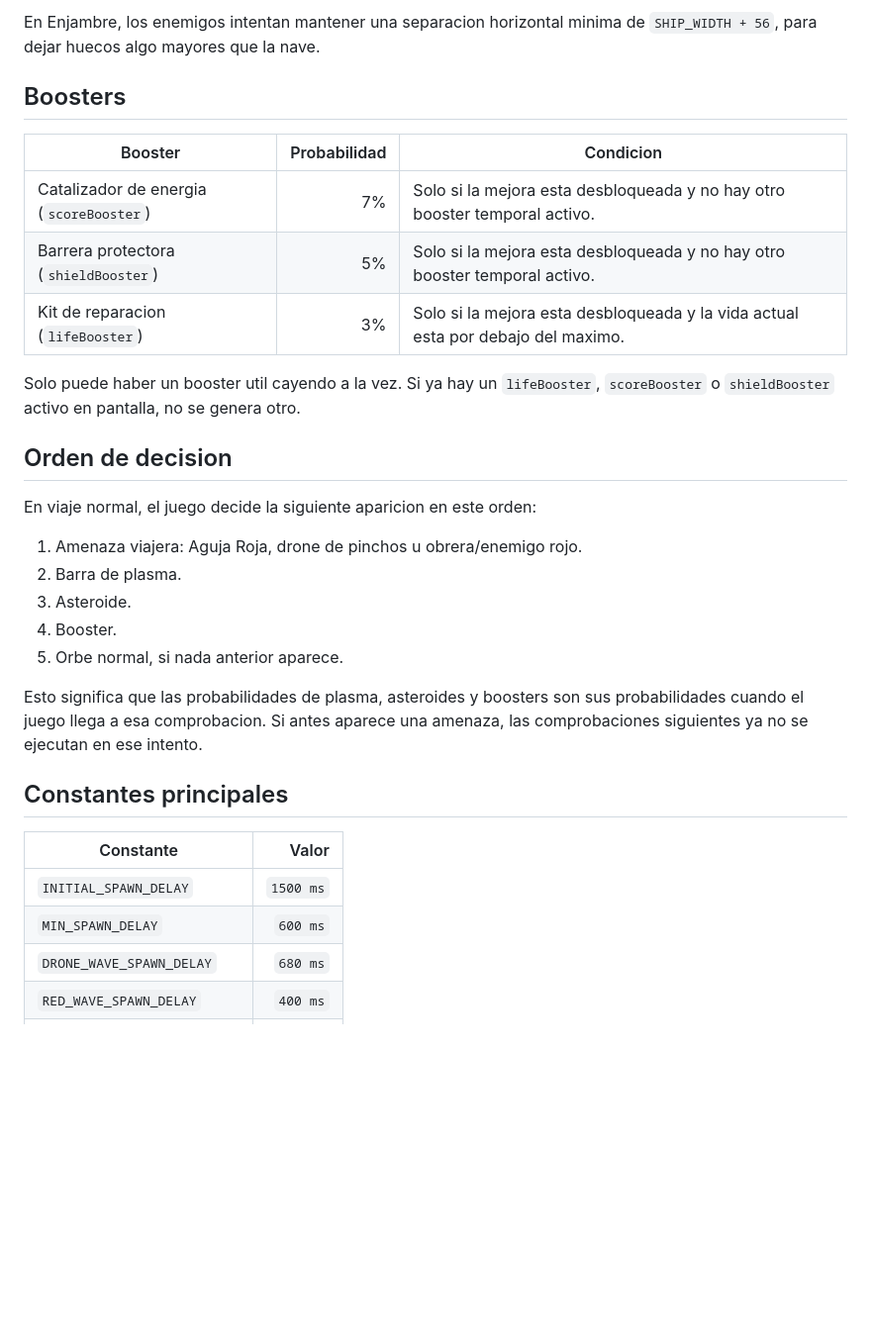
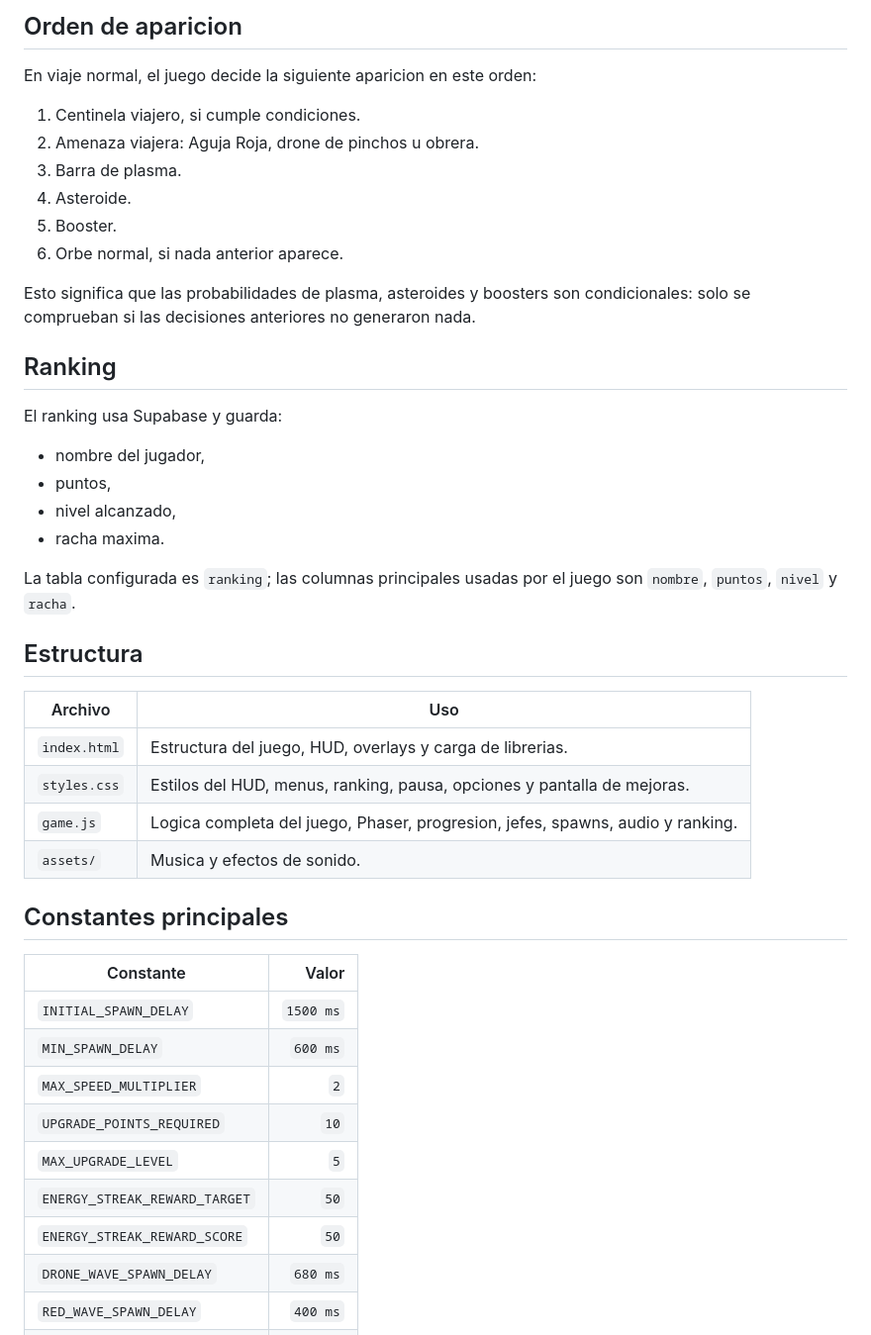
Before and after one commit to 22vrs/axis229, a Markdown page: README.md, the part around one of its changes. Shown at 99% size. GitHub-like rendering; blank space fills up the shorter version.

```diff
--- a/README.md
+++ b/README.md
@@ -53,27 +95,36 @@ En modo infinito, el primer jefe es `Aguja Roja` para facilitar pruebas. A parti
 
-En Enjambre, los enemigos intentan mantener una separacion horizontal minima de `SHIP_WIDTH + 56`, para dejar huecos algo mayores que la nave.
-
-## Boosters
-
-| Booster | Probabilidad | Condicion |
-| --- | ---: | --- |
-| Catalizador de energia (`scoreBooster`) | 7% | Solo si la mejora esta desbloqueada y no hay otro booster temporal activo. |
-| Barrera protectora (`shieldBooster`) | 5% | Solo si la mejora esta desbloqueada y no hay otro booster temporal activo. |
-| Kit de reparacion (`lifeBooster`) | 3% | Solo si la mejora esta desbloqueada y la vida actual esta por debajo del maximo. |
-
-Solo puede haber un booster util cayendo a la vez. Si ya hay un `lifeBooster`, `scoreBooster` o `shieldBooster` activo en pantalla, no se genera otro.
-
-## Orden de decision
+## Orden de aparicion
 
 En viaje normal, el juego decide la siguiente aparicion en este orden:
 
-1. Amenaza viajera: Aguja Roja, drone de pinchos u obrera/enemigo rojo.
-2. Barra de plasma.
-3. Asteroide.
-4. Booster.
-5. Orbe normal, si nada anterior aparece.
+1. Centinela viajero, si cumple condiciones.
+2. Amenaza viajera: Aguja Roja, drone de pinchos u obrera.
+3. Barra de plasma.
+4. Asteroide.
+5. Booster.
+6. Orbe normal, si nada anterior aparece.
 
-Esto significa que las probabilidades de plasma, asteroides y boosters son sus probabilidades cuando el juego llega a esa comprobacion. Si antes aparece una amenaza, las comprobaciones siguientes ya no se ejecutan en ese intento.
+Esto significa que las probabilidades de plasma, asteroides y boosters son condicionales: solo se comprueban si las decisiones anteriores no generaron nada.
+
+## Ranking
+
+El ranking usa Supabase y guarda:
+
+- nombre del jugador,
+- puntos,
+- nivel alcanzado,
+- racha maxima.
+
+La tabla configurada es `ranking`; las columnas principales usadas por el juego son `nombre`, `puntos`, `nivel` y `racha`.
+
+## Estructura
+
+| Archivo | Uso |
+| --- | --- |
+| `index.html` | Estructura del juego, HUD, overlays y carga de librerias. |
+| `styles.css` | Estilos del HUD, menus, ranking, pausa, opciones y pantalla de mejoras. |
+| `game.js` | Logica completa del juego, Phaser, progresion, jefes, spawns, audio y ranking. |
+| `assets/` | Musica y efectos de sonido. |
 
 ## Constantes principales
 
@@ -81,6 +132,11 @@ Esto significa que las probabilidades de plasma, asteroides y boosters son sus p
 | --- | ---: |
 | `INITIAL_SPAWN_DELAY` | `1500 ms` |
 | `MIN_SPAWN_DELAY` | `600 ms` |
+| `MAX_SPEED_MULTIPLIER` | `2` |
+| `UPGRADE_POINTS_REQUIRED` | `10` |
+| `MAX_UPGRADE_LEVEL` | `5` |
+| `ENERGY_STREAK_REWARD_TARGET` | `50` |
+| `ENERGY_STREAK_REWARD_SCORE` | `50` |
 | `DRONE_WAVE_SPAWN_DELAY` | `680 ms` |
 | `RED_WAVE_SPAWN_DELAY` | `400 ms` |
 | `ASTEROID_WAVE_SPAWN_DELAY` | `760 ms` |
```
Also changed, not shown: other parts of README.md (+72 -30 lines).
